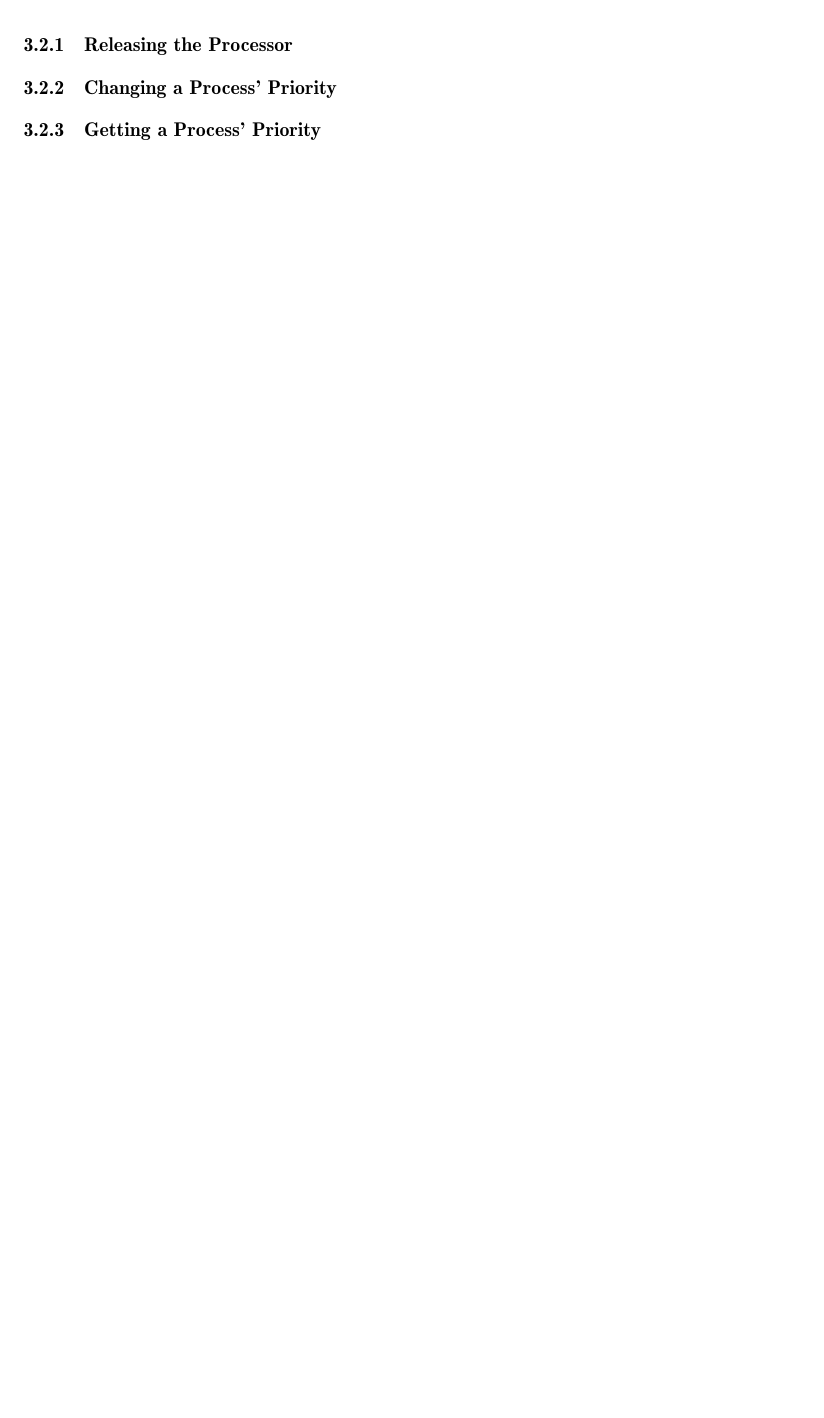
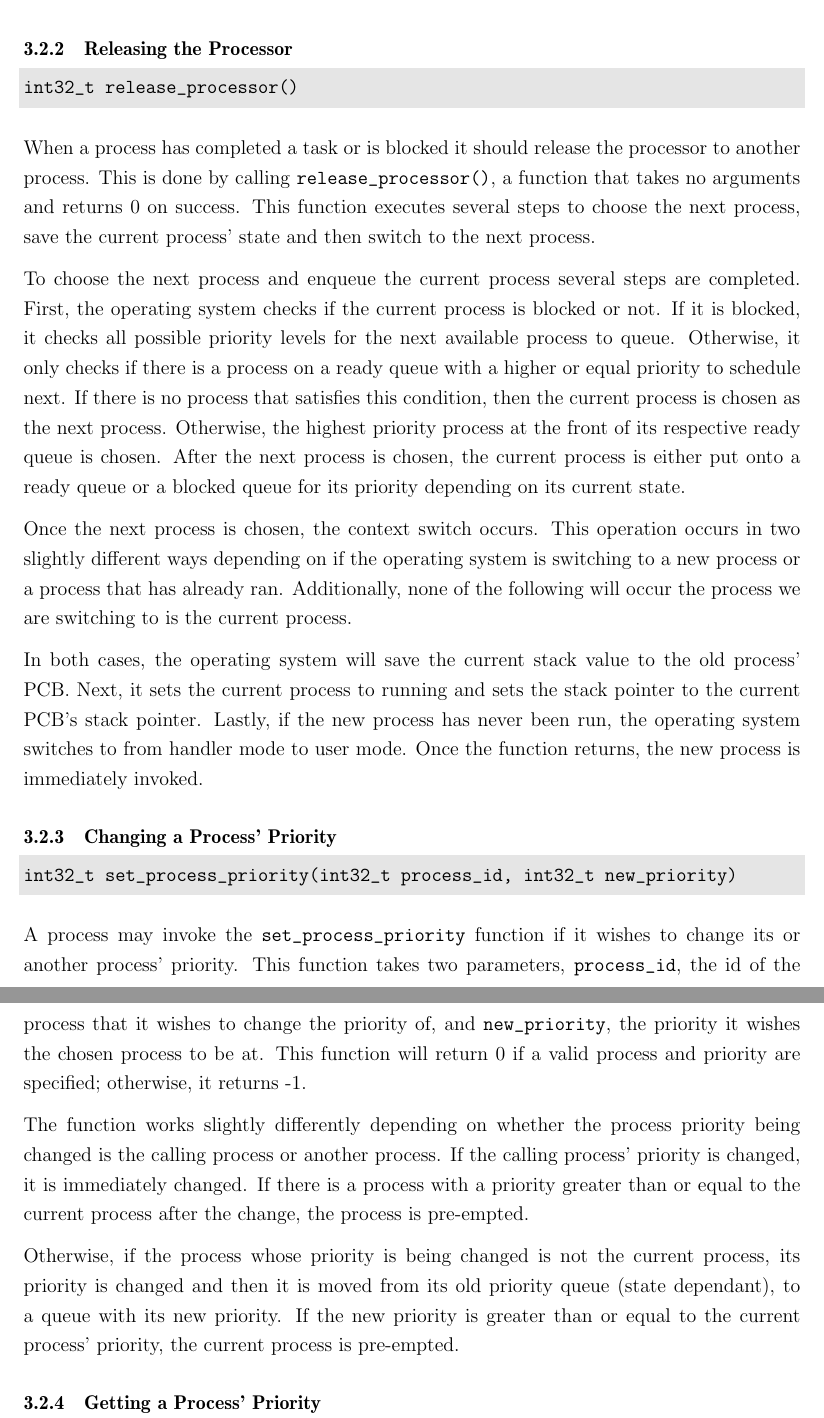
Before and after one commit to xjchenn/se350-project, a LaTeX document (Report/report.tex): part of page 8 of 27 before the commit and two parts of pages 7 and 8 of 27 after it, the two joined at a grey line, cut so that both start at the same text, the shorter picture padded with empty space. Compiled offline with pdfLaTeX.

Commit message:
Process management

```diff
--- a/Report/report.tex
+++ b/Report/report.tex
@@ -234,4 +232,3 @@ void example_process(void) {
 
 \subsection{Process Management}
 
-There are three functions available to processes for managing scheduling and the processor. These functions can be called by including the \texttt{process.h} header file and are specified below.
@@ -238,9 +253,37 @@ There are three functions available to processes for managing scheduling and the
 
 \subsubsection{Releasing the Processor}
 
+\begin{code}
+int32_t release_processor()
+\end{code}
+
+When a process has completed a task or is blocked it should release the processor to another process. This is done by calling \texttt{release\_processor()}, a function that takes no arguments and returns 0 on success. This function executes several steps to choose the next process, save the current process' state and then switch to the next process.
+
+To choose the next process and enqueue the current process several steps are completed. First, the operating system checks if the current process is blocked or not. If it is blocked, it checks all possible priority levels for the next available process to queue. Otherwise, it only checks if there is a process on a ready queue with a higher or equal priority to schedule next. If there is no process that satisfies this condition, then the current process is chosen as the next process. Otherwise, the highest priority process at the front of its respective ready queue is chosen. After the next process is chosen, the current process is either put onto a ready queue or a blocked queue for its priority depending on its current state.
+
+Once the next process is chosen, the context switch occurs. This operation occurs in two slightly different ways depending on if the operating system is switching to a new process or a process that has already ran. Additionally, none of the following will occur the process we are switching to is the current process.
+
+In both cases, the operating system will save the current stack value to the old process' PCB. Next, it sets the current process to running and sets the stack pointer to the current PCB's stack pointer. Lastly, if the new process has never been run, the operating system switches to from handler mode to user mode. Once the function returns, the new process is immediately invoked.
+
 \subsubsection{Changing a Process' Priority}
 
+\begin{code}
+int32_t set_process_priority(int32_t process_id, int32_t new_priority)
+\end{code}
+
+A process may invoke the \texttt{set\_process\_priority} function if it wishes to change its or another process' priority. This function takes two parameters, \texttt{process\_id}, the id of the process that it wishes to change the priority of, and \texttt{new\_priority}, the priority it wishes the chosen process to be at. This function will return 0 if a valid process and priority are specified; otherwise, it returns -1.
+
+The function works slightly differently depending on whether the process priority being changed is the calling process or another process. If the calling process' priority is changed, it is immediately changed. If there is a process with a priority greater than or equal to the current process after the change, the process is pre-empted.
+
+Otherwise, if the process whose priority is being changed is not the current process, its priority is changed and then it is moved from its old priority queue (state dependant), to a queue with its new priority. If the new priority is greater than or equal to the current process' priority, the current process is pre-empted.
+
 \subsubsection{Getting a Process' Priority}
+
+\begin{code}
+int32_t get_process_priority(int32_t process_id)
+\end{code}
+
+A process may check its or another process' priority by calling the \texttt{get\_process\_priority} function. This function takes a single parameter, the process id of the process to be queried. If this is a valid process id, that process' priority is returned. Otherwise, -1 is returned.
 
 \subsection{Inter-Process Communcation} \label{sec:ipc}
 
```
Also changed, not shown: Report/report.tex (22 more changed lines).
